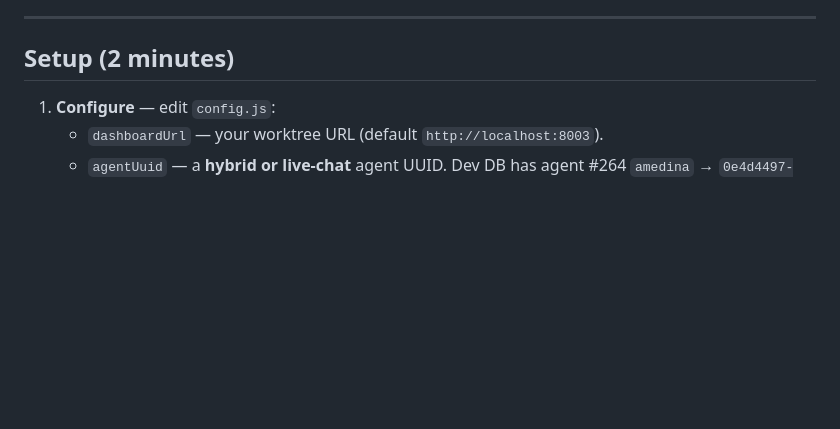
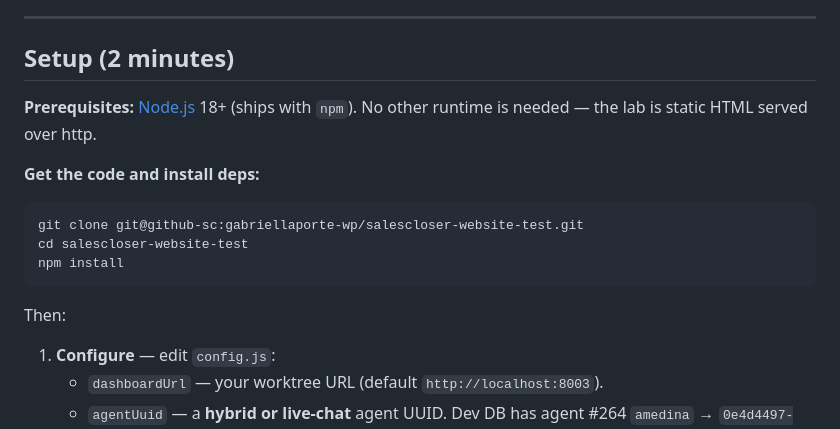
Before and after one commit to gabriellaporte-wp/salescloser-website-test, a Markdown page: README.md, the part around the change. Rendered like a GitHub page; blank space fills up the shorter version.

````diff
--- a/README.md
+++ b/README.md
@@ -20,6 +20,19 @@ see is exactly what production sends. Regenerate it with `node build-inspector.j
 ---
 
 ## Setup (2 minutes)
+
+**Prerequisites:** [Node.js](https://nodejs.org) 18+ (ships with `npm`). No other
+runtime is needed — the lab is static HTML served over http.
+
+**Get the code and install deps:**
+
+```bash
+git clone git@github-sc:gabriellaporte-wp/salescloser-website-test.git
+cd salescloser-website-test
+npm install
+```
+
+Then:
 
 1. **Configure** — edit `config.js`:
    - `dashboardUrl` — your worktree URL (default `http://localhost:8003`).
````
Also changed, not shown: PAGE-NAVIGATION-GUIDE.md (+152 -45 lines).
